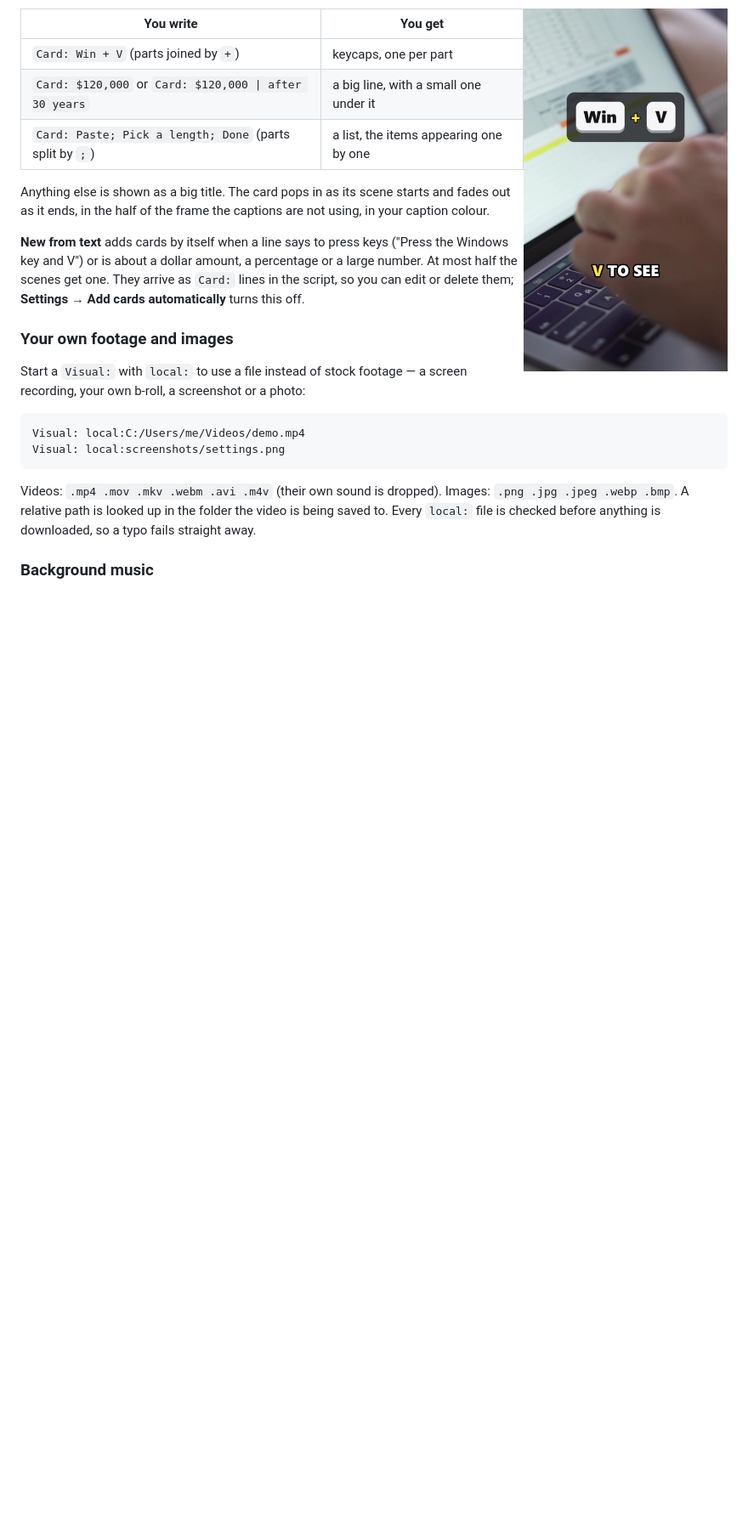
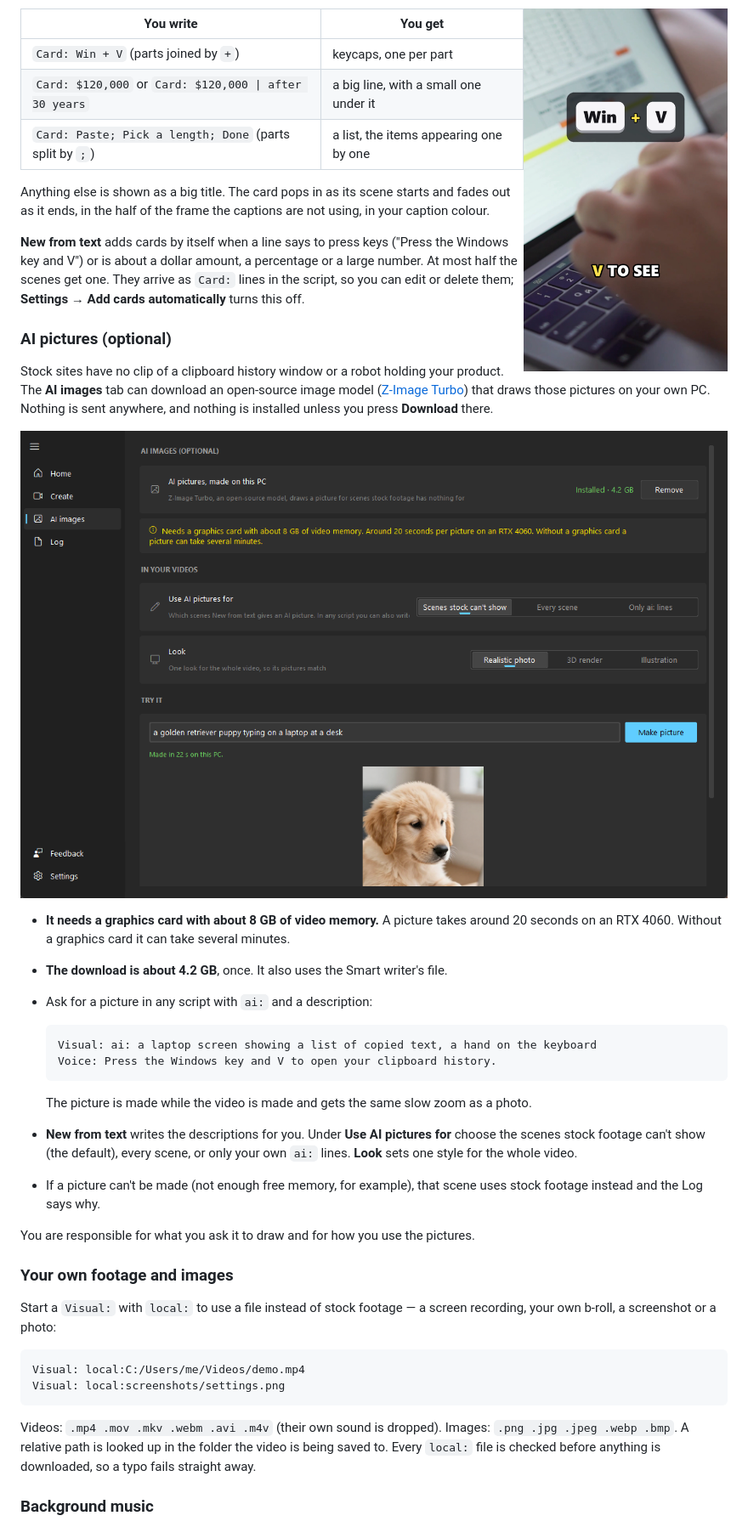
Before and after one commit to bodrumundenizi-beep/free-ai-video-generator, a Markdown page: README.md, the part around one of its changes. Shown at 85% size. Rendered like a GitHub page; pictures changed too: docs/aiimages.png (added); blank space fills up the shorter version.

````diff
--- a/README.md
+++ b/README.md
@@ -197,6 +198,35 @@ the Windows key and V") or is about a dollar amount, a percentage or a large
 number. At most half the scenes get one. They arrive as `Card:` lines in the
 script, so you can edit or delete them; **Settings → Add cards automatically**
 turns this off.
+
+### AI pictures (optional)
+
+Stock sites have no clip of a clipboard history window or a robot holding your
+product. The **AI images** tab can download an open-source image model
+([Z-Image Turbo](https://huggingface.co/Tongyi-MAI/Z-Image-Turbo)) that draws those
+pictures on your own PC. Nothing is sent anywhere, and nothing is installed unless you
+press **Download** there.
+
+![The AI images tab](docs/aiimages.png)
+
+- **It needs a graphics card with about 8 GB of video memory.** A picture takes around
+  20 seconds on an RTX 4060. Without a graphics card it can take several minutes.
+- **The download is about 4.2 GB**, once. It also uses the Smart writer's file.
+- Ask for a picture in any script with `ai:` and a description:
+
+  ```
+  Visual: ai: a laptop screen showing a list of copied text, a hand on the keyboard
+  Voice: Press the Windows key and V to open your clipboard history.
+  ```
+
+  The picture is made while the video is made and gets the same slow zoom as a photo.
+- **New from text** writes the descriptions for you. Under **Use AI pictures for** choose
+  the scenes stock footage can't show (the default), every scene, or only your own `ai:`
+  lines. **Look** sets one style for the whole video.
+- If a picture can't be made (not enough free memory, for example), that scene uses stock
+  footage instead and the Log says why.
+
+You are responsible for what you ask it to draw and for how you use the pictures.
 
 ### Your own footage and images
 
````
Also changed, not shown: other parts of README.md (+1 -0 lines), THIRD-PARTY-LICENSES.md (+17 -0 lines), 5 other files.
